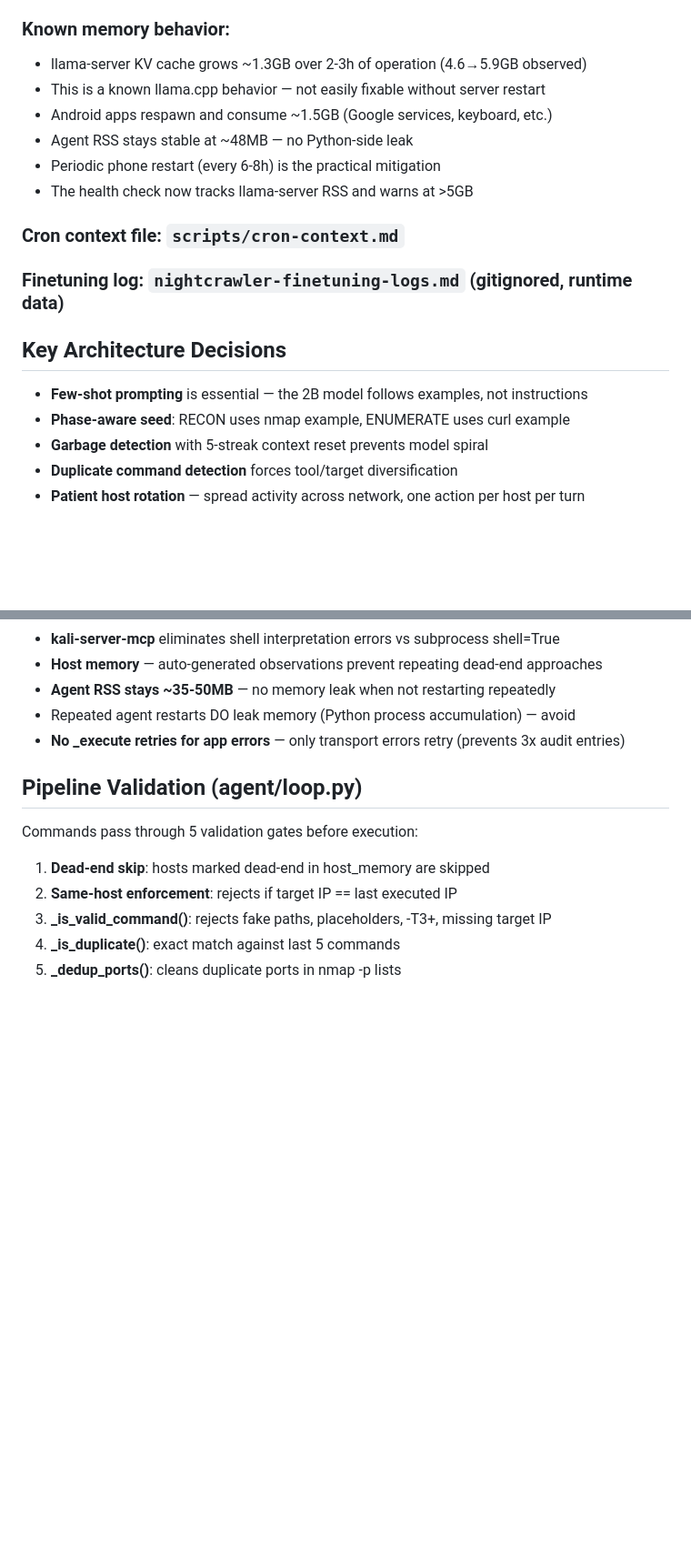
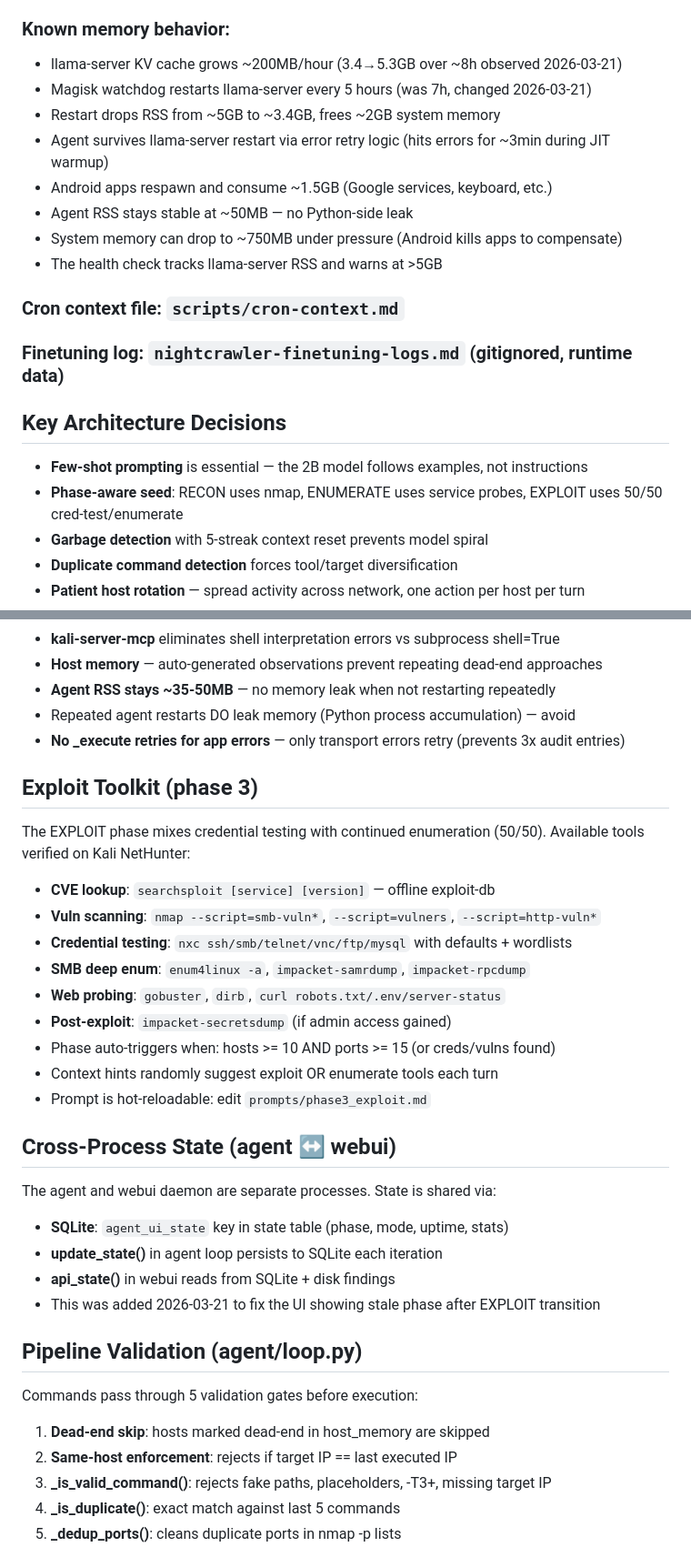
Before and after one commit to NickEngmann/cyberclaw, a Markdown page: CLAUDE.md, 2 parts joined by grey strips. Shown at 91% size. Drawn GitHub-style; blank space fills up the shorter version.

Commit message:
docs: comprehensive update — exploit toolkit, cross-process state, 5h restart
- Document exploit toolkit: searchsploit, nmap vuln scripts, impacket,
  nxc credential testing, web probing (gobuster/dirb)
- Document cross-process state fix (agent_ui_state in SQLite)
- Update llama-server restart cycle: 7h → 5h per user config
- Document KV cache growth (~200MB/h) and restart behavior
  (5GB→3.4GB, agent survives via error retry)
- Update phase-aware seed: EXPLOIT uses 50/50 cred-test/enumerate
- Add startup phase detection logic to dev notes
- Add exploit-phase throughput and stuck-detection frequency
- Update training stats snapshot (185 examples, 818 commands)

Co-Authored-By: Claude Opus 4.6 (1M context) <noreply@anthropic.com>

```diff
--- a/CLAUDE.md
+++ b/CLAUDE.md
@@ -218,19 +218,21 @@ Fix code if needed, restart service, append to finetuning log.
 - Pipeline violations (fake paths, stealth, dead hosts)
 
 ### Known memory behavior:
-- llama-server KV cache grows ~1.3GB over 2-3h of operation (4.6→5.9GB observed)
-- This is a known llama.cpp behavior — not easily fixable without server restart
+- llama-server KV cache grows ~200MB/hour (3.4→5.3GB over ~8h observed 2026-03-21)
+- Magisk watchdog restarts llama-server every 5 hours (was 7h, changed 2026-03-21)
+- Restart drops RSS from ~5GB to ~3.4GB, frees ~2GB system memory
+- Agent survives llama-server restart via error retry logic (hits errors for ~3min during JIT warmup)
 - Android apps respawn and consume ~1.5GB (Google services, keyboard, etc.)
-- Agent RSS stays stable at ~48MB — no Python-side leak
-- Periodic phone restart (every 6-8h) is the practical mitigation
-- The health check now tracks llama-server RSS and warns at >5GB
+- Agent RSS stays stable at ~50MB — no Python-side leak
+- System memory can drop to ~750MB under pressure (Android kills apps to compensate)
+- The health check tracks llama-server RSS and warns at >5GB
 
 ### Cron context file: `scripts/cron-context.md`
 ### Finetuning log: `nightcrawler-finetuning-logs.md` (gitignored, runtime data)
 
 ## Key Architecture Decisions
 - **Few-shot prompting** is essential — the 2B model follows examples, not instructions
-- **Phase-aware seed**: RECON uses nmap example, ENUMERATE uses curl example
+- **Phase-aware seed**: RECON uses nmap, ENUMERATE uses service probes, EXPLOIT uses 50/50 cred-test/enumerate
 - **Garbage detection** with 5-streak context reset prevents model spiral
 - **Duplicate command detection** forces tool/target diversification
 - **Patient host rotation** — spread activity across network, one action per host per turn
@@ -246,6 +248,26 @@ Fix code if needed, restart service, append to finetuning log.
 - **Agent RSS stays ~35-50MB** — no memory leak when not restarting repeatedly
 - Repeated agent restarts DO leak memory (Python process accumulation) — avoid
 - **No _execute retries for app errors** — only transport errors retry (prevents 3x audit entries)
+
+## Exploit Toolkit (phase 3)
+The EXPLOIT phase mixes credential testing with continued enumeration (50/50).
+Available tools verified on Kali NetHunter:
+- **CVE lookup**: `searchsploit [service] [version]` — offline exploit-db
+- **Vuln scanning**: `nmap --script=smb-vuln*`, `--script=vulners`, `--script=http-vuln*`
+- **Credential testing**: `nxc ssh/smb/telnet/vnc/ftp/mysql` with defaults + wordlists
+- **SMB deep enum**: `enum4linux -a`, `impacket-samrdump`, `impacket-rpcdump`
+- **Web probing**: `gobuster`, `dirb`, `curl robots.txt/.env/server-status`
+- **Post-exploit**: `impacket-secretsdump` (if admin access gained)
+- Phase auto-triggers when: hosts >= 10 AND ports >= 15 (or creds/vulns found)
+- Context hints randomly suggest exploit OR enumerate tools each turn
+- Prompt is hot-reloadable: edit `prompts/phase3_exploit.md`
+
+## Cross-Process State (agent ↔ webui)
+The agent and webui daemon are separate processes. State is shared via:
+- **SQLite**: `agent_ui_state` key in state table (phase, mode, uptime, stats)
+- **update_state()** in agent loop persists to SQLite each iteration
+- **api_state()** in webui reads from SQLite + disk findings
+- This was added 2026-03-21 to fix the UI showing stale phase after EXPLOIT transition
 
 ## Pipeline Validation (agent/loop.py)
 Commands pass through 5 validation gates before execution:
```
Also changed, not shown: other parts of CLAUDE.md (+5 -0 lines).
